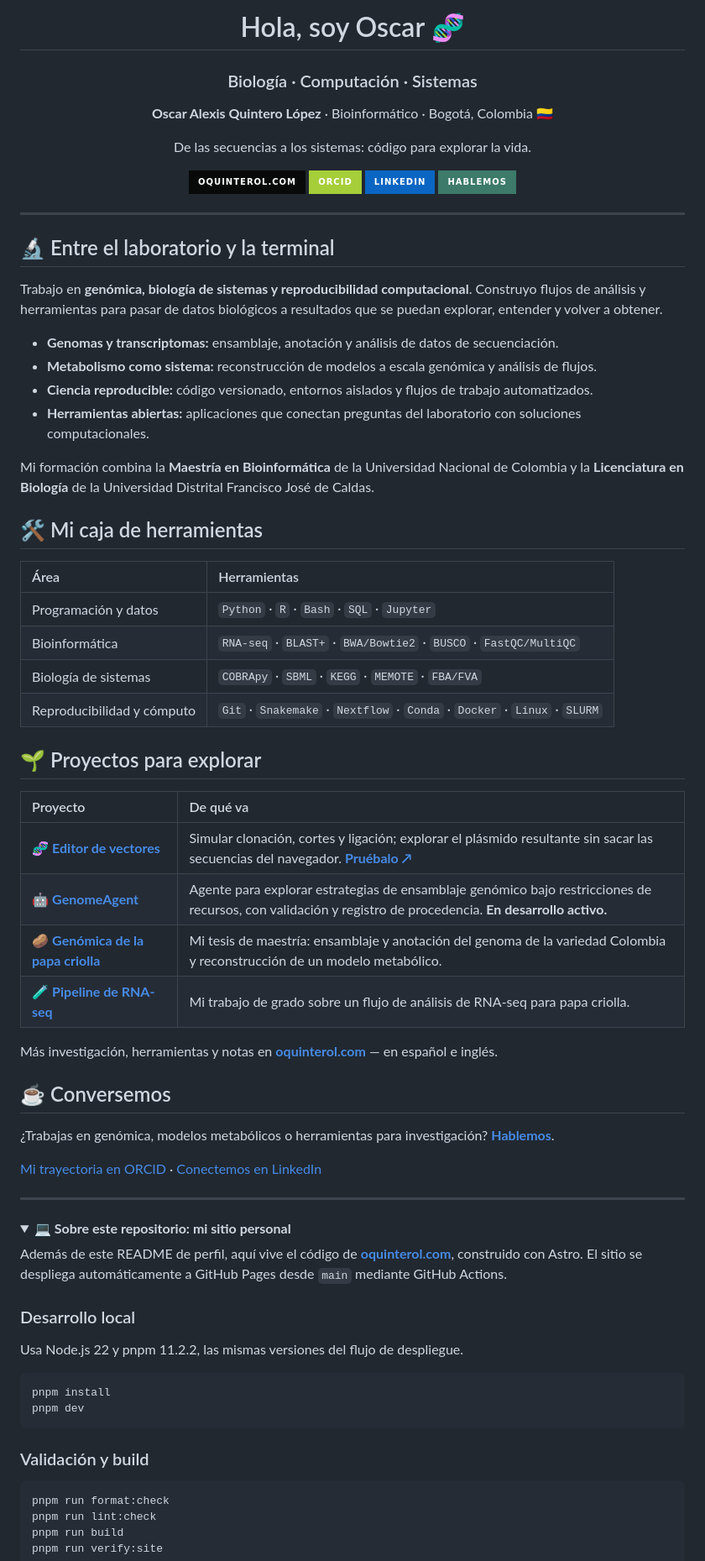
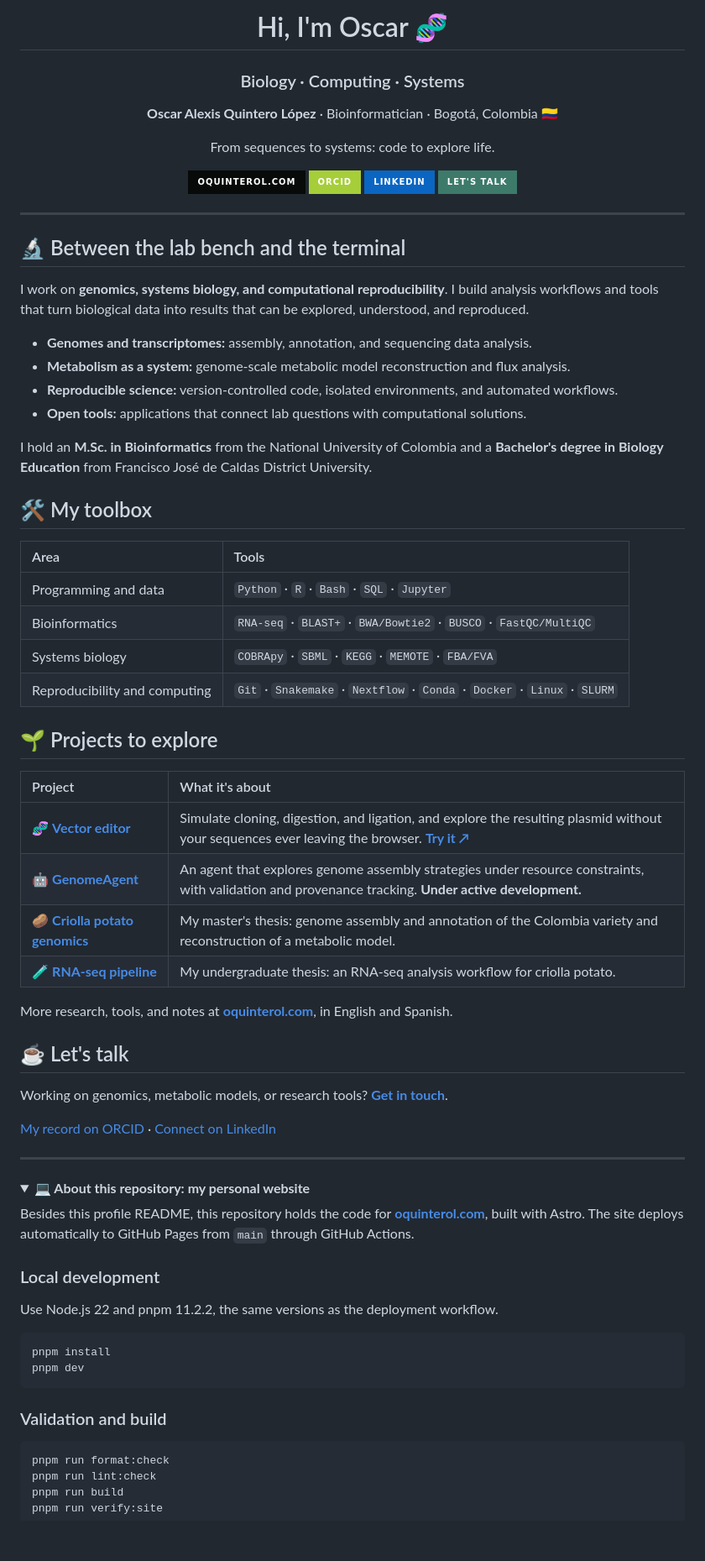
Before and after one commit to oquinterol/oquinterol, a Markdown page: README.md, the part around the change. Shown at 84% size. Rendered like a GitHub page; folded sections open; badges without logos; blank space fills up the shorter version.

Commit message:
docs(readme): translate profile README to English
Co-Authored-By: Claude Opus 5.5 <noreply@anthropic.com>

````diff
--- a/README.md
+++ b/README.md
@@ -1,76 +1,76 @@
 <div align="center">
 
-# Hola, soy Oscar 🧬
+# Hi, I'm Oscar 🧬
 
-### Biología · Computación · Sistemas
+### Biology · Computing · Systems
 
-**Oscar Alexis Quintero López** · Bioinformático · Bogotá, Colombia 🇨🇴
+**Oscar Alexis Quintero López** · Bioinformatician · Bogotá, Colombia 🇨🇴
 
-De las secuencias a los sistemas: código para explorar la vida.
+From sequences to systems: code to explore life.
 
-[![Sitio web](https://img.shields.io/badge/oquinterol.com-070a09?style=for-the-badge&logoColor=white)](https://oquinterol.com)
+[![Website](https://img.shields.io/badge/oquinterol.com-070a09?style=for-the-badge&logoColor=white)](https://oquinterol.com)
 [![ORCID](https://img.shields.io/badge/ORCID-A6CE39?style=for-the-badge&logo=orcid&logoColor=black)](https://orcid.org/0000-0001-8926-6400)
 [![LinkedIn](https://img.shields.io/badge/LinkedIn-0A66C2?style=for-the-badge&logoColor=white)](https://www.linkedin.com/in/oquinterol/)
-[![Contacto](https://img.shields.io/badge/Hablemos-3D7A6A?style=for-the-badge&logo=gmail&logoColor=white)](mailto:oquinterol@unal.edu.co)
+[![Contact](https://img.shields.io/badge/Let's_talk-3D7A6A?style=for-the-badge&logo=gmail&logoColor=white)](mailto:oquinterol@unal.edu.co)
 
 </div>
 
 ---
 
-## 🔬 Entre el laboratorio y la terminal
+## 🔬 Between the lab bench and the terminal
 
-Trabajo en **genómica, biología de sistemas y reproducibilidad computacional**. Construyo flujos de análisis y herramientas para pasar de datos biológicos a resultados que se puedan explorar, entender y volver a obtener.
+I work on **genomics, systems biology, and computational reproducibility**. I build analysis workflows and tools that turn biological data into results that can be explored, understood, and reproduced.
 
-- **Genomas y transcriptomas:** ensamblaje, anotación y análisis de datos de secuenciación.
-- **Metabolismo como sistema:** reconstrucción de modelos a escala genómica y análisis de flujos.
-- **Ciencia reproducible:** código versionado, entornos aislados y flujos de trabajo automatizados.
-- **Herramientas abiertas:** aplicaciones que conectan preguntas del laboratorio con soluciones computacionales.
+- **Genomes and transcriptomes:** assembly, annotation, and sequencing data analysis.
+- **Metabolism as a system:** genome-scale metabolic model reconstruction and flux analysis.
+- **Reproducible science:** version-controlled code, isolated environments, and automated workflows.
+- **Open tools:** applications that connect lab questions with computational solutions.
 
-Mi formación combina la **Maestría en Bioinformática** de la Universidad Nacional de Colombia y la **Licenciatura en Biología** de la Universidad Distrital Francisco José de Caldas.
+I hold an **M.Sc. in Bioinformatics** from the National University of Colombia and a **Bachelor's degree in Biology Education** from Francisco José de Caldas District University.
 
-## 🛠️ Mi caja de herramientas
+## 🛠️ My toolbox
 
-| Área                       | Herramientas                                                              |
-| :------------------------- | :------------------------------------------------------------------------ |
-| Programación y datos       | `Python` · `R` · `Bash` · `SQL` · `Jupyter`                               |
-| Bioinformática             | `RNA-seq` · `BLAST+` · `BWA/Bowtie2` · `BUSCO` · `FastQC/MultiQC`         |
-| Biología de sistemas       | `COBRApy` · `SBML` · `KEGG` · `MEMOTE` · `FBA/FVA`                        |
-| Reproducibilidad y cómputo | `Git` · `Snakemake` · `Nextflow` · `Conda` · `Docker` · `Linux` · `SLURM` |
+| Area                          | Tools                                                                     |
+| :---------------------------- | :------------------------------------------------------------------------ |
+| Programming and data          | `Python` · `R` · `Bash` · `SQL` · `Jupyter`                               |
+| Bioinformatics                | `RNA-seq` · `BLAST+` · `BWA/Bowtie2` · `BUSCO` · `FastQC/MultiQC`         |
+| Systems biology               | `COBRApy` · `SBML` · `KEGG` · `MEMOTE` · `FBA/FVA`                        |
+| Reproducibility and computing | `Git` · `Snakemake` · `Nextflow` · `Conda` · `Docker` · `Linux` · `SLURM` |
 
-## 🌱 Proyectos para explorar
+## 🌱 Projects to explore
 
-| Proyecto                                                                                  | De qué va                                                                                                                                                             |
-| :---------------------------------------------------------------------------------------- | :-------------------------------------------------------------------------------------------------------------------------------------------------------------------- |
-| 🧬 **[Editor de vectores](https://github.com/oquinterol/vector-editor)**                  | Simular clonación, cortes y ligación; explorar el plásmido resultante sin sacar las secuencias del navegador. **[Pruébalo ↗](https://vector-editor.oquinterol.com/)** |
-| 🤖 **[GenomeAgent](https://github.com/oquinterol/Agentic-Bioinformatician)**              | Agente para explorar estrategias de ensamblaje genómico bajo restricciones de recursos, con validación y registro de procedencia. **En desarrollo activo.**           |
-| 🥔 **[Genómica de la papa criolla](https://oquinterol.com/es/research/phureja-genome/)**  | Mi tesis de maestría: ensamblaje y anotación del genoma de la variedad Colombia y reconstrucción de un modelo metabólico.                                             |
-| 🧪 **[Pipeline de RNA-seq](https://oquinterol.com/es/research/phureja-rnaseq-pipeline/)** | Mi trabajo de grado sobre un flujo de análisis de RNA-seq para papa criolla.                                                                                          |
+| Project                                                                                | What it's about                                                                                                                                                                     |
+| :------------------------------------------------------------------------------------- | :---------------------------------------------------------------------------------------------------------------------------------------------------------------------------------- |
+| 🧬 **[Vector editor](https://github.com/oquinterol/vector-editor)**                    | Simulate cloning, digestion, and ligation, and explore the resulting plasmid without your sequences ever leaving the browser. **[Try it ↗](https://vector-editor.oquinterol.com/)** |
+| 🤖 **[GenomeAgent](https://github.com/oquinterol/Agentic-Bioinformatician)**           | An agent that explores genome assembly strategies under resource constraints, with validation and provenance tracking. **Under active development.**                                |
+| 🥔 **[Criolla potato genomics](https://oquinterol.com/en/research/phureja-genome/)**   | My master's thesis: genome assembly and annotation of the Colombia variety and reconstruction of a metabolic model.                                                                 |
+| 🧪 **[RNA-seq pipeline](https://oquinterol.com/en/research/phureja-rnaseq-pipeline/)** | My undergraduate thesis: an RNA-seq analysis workflow for criolla potato.                                                                                                           |
 
-Más investigación, herramientas y notas en **[oquinterol.com](https://oquinterol.com)** — en español e inglés.
+More research, tools, and notes at **[oquinterol.com](https://oquinterol.com)**, in English and Spanish.
 
-## ☕ Conversemos
+## ☕ Let's talk
 
-¿Trabajas en genómica, modelos metabólicos o herramientas para investigación? **[Hablemos](mailto:oquinterol@unal.edu.co)**.
+Working on genomics, metabolic models, or research tools? **[Get in touch](mailto:oquinterol@unal.edu.co)**.
 
-[Mi trayectoria en ORCID](https://orcid.org/0000-0001-8926-6400) · [Conectemos en LinkedIn](https://www.linkedin.com/in/oquinterol/)
+[My record on ORCID](https://orcid.org/0000-0001-8926-6400) · [Connect on LinkedIn](https://www.linkedin.com/in/oquinterol/)
 
 ---
 
 <details>
-<summary><strong>💻 Sobre este repositorio: mi sitio personal</strong></summary>
+<summary><strong>💻 About this repository: my personal website</strong></summary>
 
-Además de este README de perfil, aquí vive el código de **[oquinterol.com](https://oquinterol.com)**, construido con Astro. El sitio se despliega automáticamente a GitHub Pages desde `main` mediante GitHub Actions.
+Besides this profile README, this repository holds the code for **[oquinterol.com](https://oquinterol.com)**, built with Astro. The site deploys automatically to GitHub Pages from `main` through GitHub Actions.
 
-### Desarrollo local
+### Local development
 
-Usa Node.js 22 y pnpm 11.2.2, las mismas versiones del flujo de despliegue.
+Use Node.js 22 and pnpm 11.2.2, the same versions as the deployment workflow.
 
 ```bash
 pnpm install
 pnpm dev
 ```
 
-### Validación y build
+### Validation and build
 
 ```bash
 pnpm run format:check
````
